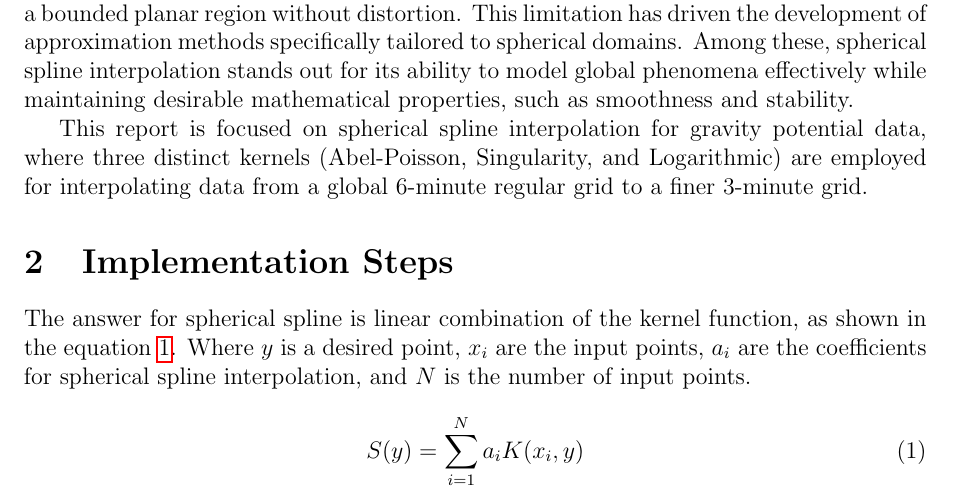
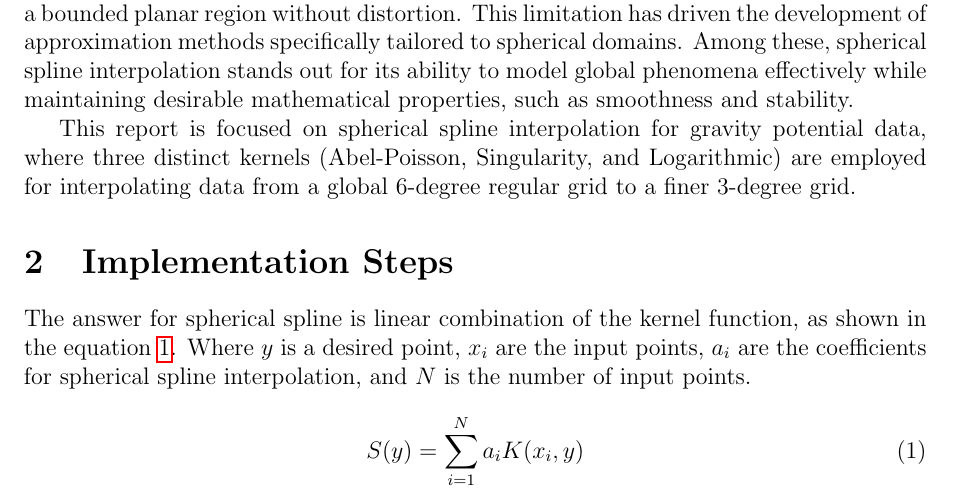
Before and after one commit to XIVAliakbarZarkoob/Spherical-Spline-Interpolation, a LaTeX document (Report/SphericalSplineReport.tex): part of page 2 of 10, cut so that both start at the same text. Compiled offline with pdfLaTeX.

Commit message:
Version 1.1

```diff
--- a/Report/SphericalSplineReport.tex
+++ b/Report/SphericalSplineReport.tex
@@ -54,7 +54,7 @@
 
 	Traditional Euclidean methods for localized approximation are often inadequate for global problems on the sphere, such as gravity field determination. The fundamental challenge lies in the lack of a differential mapping that can transform the entire sphere into a bounded planar region without distortion. This limitation has driven the development of approximation methods specifically tailored to spherical domains. Among these, spherical spline interpolation stands out for its ability to model global phenomena effectively while maintaining desirable mathematical properties, such as smoothness and stability.
 
-	This report is focused on spherical spline interpolation for gravity potential data, where three distinct kernels (Abel-Poisson, Singularity, and Logarithmic) are employed for interpolating data from a global 6-minute regular grid to a finer 3-minute grid.
+	This report is focused on spherical spline interpolation for gravity potential data, where three distinct kernels (Abel-Poisson, Singularity, and Logarithmic) are employed for interpolating data from a global 6-degree regular grid to a finer 3-degree grid.
 
 	\section{Implementation Steps}
 
```
Also changed, not shown: 2 other files.
